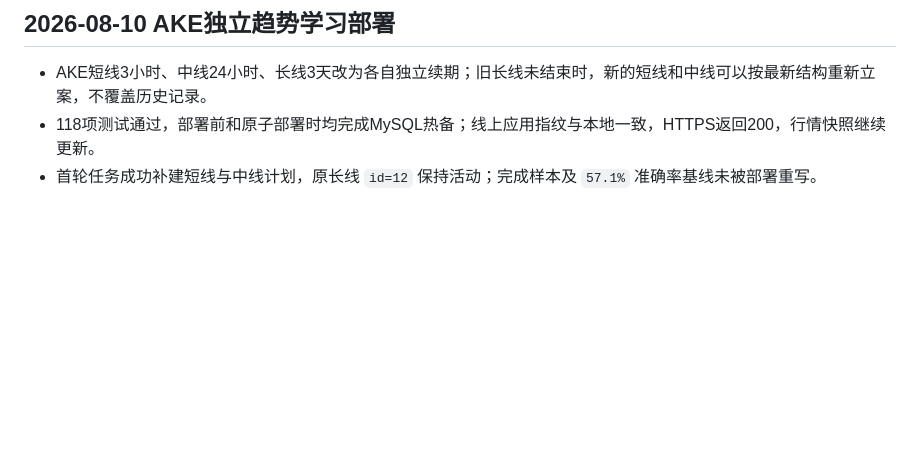
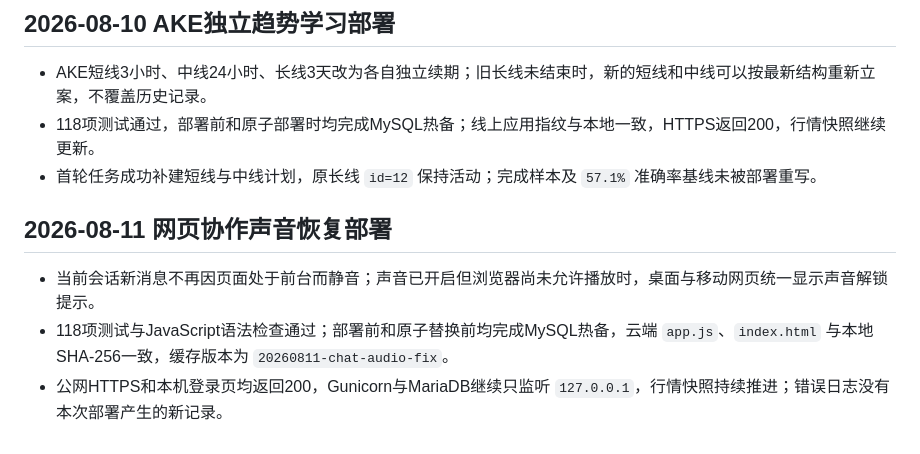
Before and after one commit to xxshit/arbitrage-system, a Markdown page: docs/云服务器私有部署.md, the part around the change. Drawn GitHub-style; blank space fills up the shorter version.

Commit message:
docs: record web chat audio rollout

```diff
--- a/docs/云服务器私有部署.md
+++ b/docs/云服务器私有部署.md
@@ -99,3 +99,9 @@ curl -I http://127.0.0.1:15831/login
 - AKE短线3小时、中线24小时、长线3天改为各自独立续期；旧长线未结束时，新的短线和中线可以按最新结构重新立案，不覆盖历史记录。
 - 118项测试通过，部署前和原子部署时均完成MySQL热备；线上应用指纹与本地一致，HTTPS返回200，行情快照继续更新。
 - 首轮任务成功补建短线与中线计划，原长线 `id=12` 保持活动；完成样本及 `57.1%` 准确率基线未被部署重写。
+
+## 2026-08-11 网页协作声音恢复部署
+
+- 当前会话新消息不再因页面处于前台而静音；声音已开启但浏览器尚未允许播放时，桌面与移动网页统一显示声音解锁提示。
+- 118项测试与JavaScript语法检查通过；部署前和原子替换前均完成MySQL热备，云端 `app.js`、`index.html` 与本地SHA-256一致，缓存版本为 `20260811-chat-audio-fix`。
+- 公网HTTPS和本机登录页均返回200，Gunicorn与MariaDB继续只监听 `127.0.0.1`，行情快照持续推进；错误日志没有本次部署产生的新记录。
```
Also changed, not shown: docs/当前工作交接.md (+3 -2 lines).
